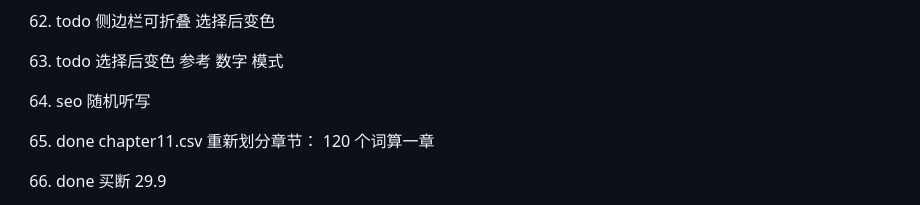
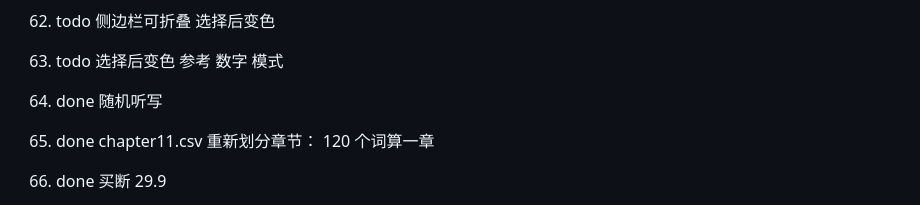
Before and after one commit to TomLkw/random-sound, a Markdown page: need.md, the part around the change. Rendered like a GitHub page.

Commit message:
update need

```diff
--- a/need.md
+++ b/need.md
@@ -179,7 +179,7 @@ done: 困难版中记得加 triple
 
 57. todo 选择后变色 参考 数字 模式
 
-58. seo 随机听写
+58. done 随机听写
 
 59. done chapter11.csv 重新划分章节： 120 个词算一章
 
```
